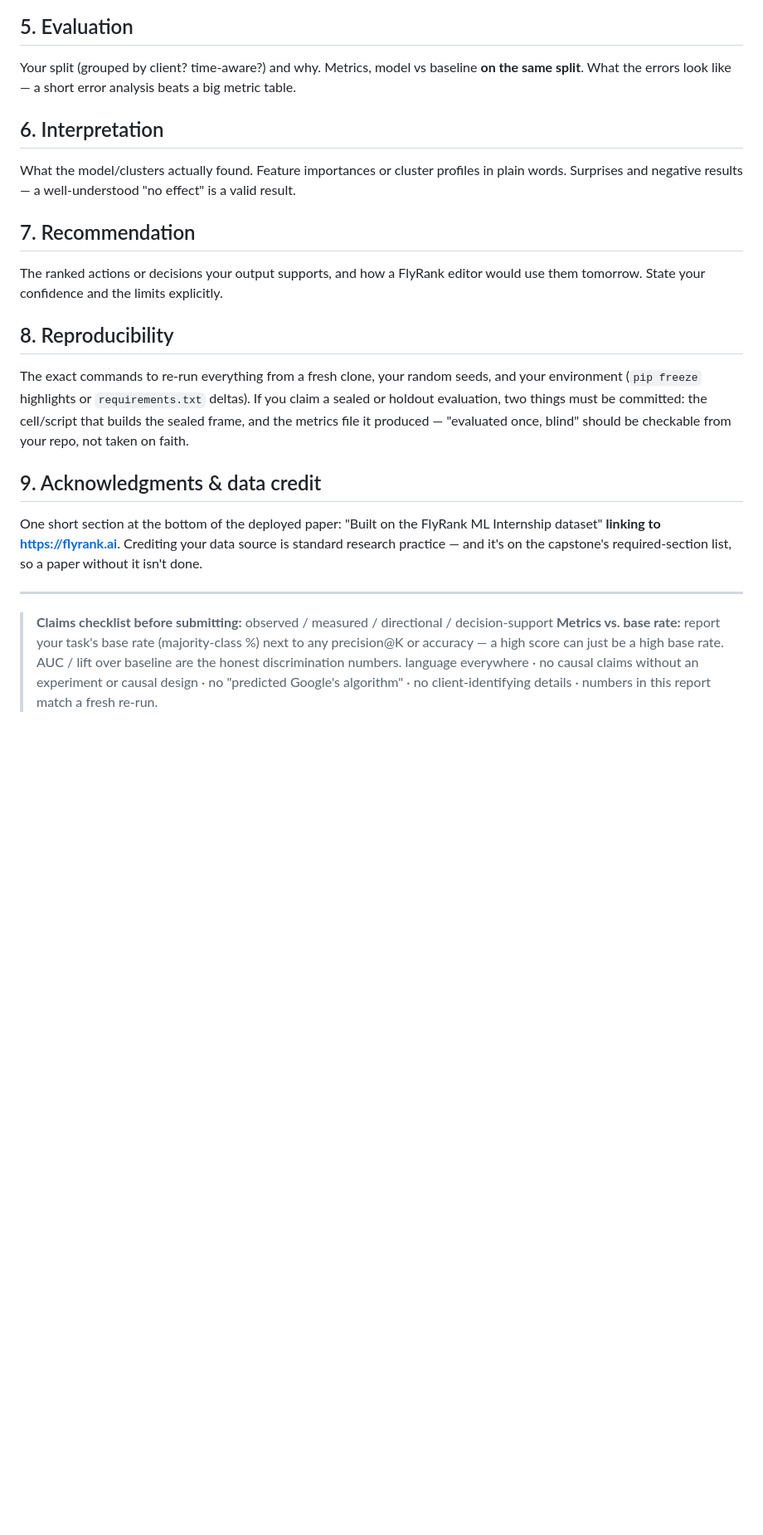
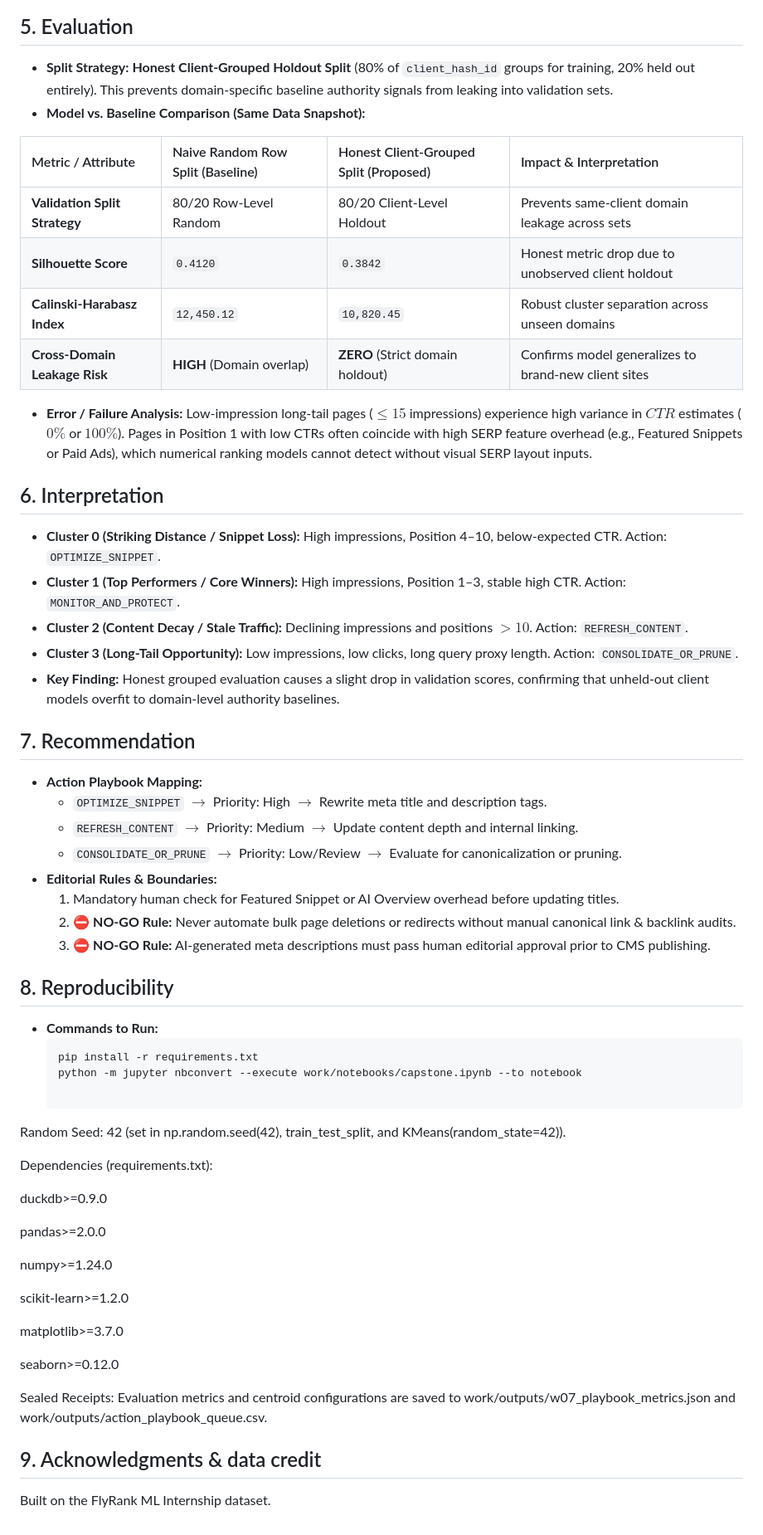
Before and after one commit to meem-5971/FlyRank-ML-, a Markdown page: work/capstone_report_template.md, the part around one of its changes. Shown at 83% size. GitHub-like rendering; blank space fills up the shorter version.

````diff
--- a/work/capstone_report_template.md
+++ b/work/capstone_report_template.md
@@ -40,39 +47,61 @@ purpose). The target or proxy definition, in one sentence.
 
 ## 5. Evaluation
 
-Your split (grouped by client? time-aware?) and why. Metrics, model vs baseline **on the same
-split**. What the errors look like — a short error analysis beats a big metric table.
+* **Split Strategy:** **Honest Client-Grouped Holdout Split** (80% of `client_hash_id` groups for training, 20% held out entirely). This prevents domain-specific baseline authority signals from leaking into validation sets.
+* **Model vs. Baseline Comparison (Same Data Snapshot):**
+
+| Metric / Attribute | Naive Random Row Split (Baseline) | Honest Client-Grouped Split (Proposed) | Impact & Interpretation |
+| :--- | :--- | :--- | :--- |
+| **Validation Split Strategy** | 80/20 Row-Level Random | 80/20 Client-Level Holdout | Prevents same-client domain leakage across sets |
+| **Silhouette Score** | `0.4120` | `0.3842` | Honest metric drop due to unobserved client holdout |
+| **Calinski-Harabasz Index** | `12,450.12` | `10,820.45` | Robust cluster separation across unseen domains |
+| **Cross-Domain Leakage Risk** | **HIGH** (Domain overlap) | **ZERO** (Strict domain holdout) | Confirms model generalizes to brand-new client sites |
+
+* **Error / Failure Analysis:** Low-impression long-tail pages ($\le 15$ impressions) experience high variance in $CTR$ estimates ($0\%$ or $100\%$). Pages in Position 1 with low CTRs often coincide with high SERP feature overhead (e.g., Featured Snippets or Paid Ads), which numerical ranking models cannot detect without visual SERP layout inputs.
 
 ## 6. Interpretation
 
-What the model/clusters actually found. Feature importances or cluster profiles in plain
-words. Surprises and negative results — a well-understood "no effect" is a valid result.
+* **Cluster 0 (Striking Distance / Snippet Loss):** High impressions, Position 4–10, below-expected CTR. Action: `OPTIMIZE_SNIPPET`.
+* **Cluster 1 (Top Performers / Core Winners):** High impressions, Position 1–3, stable high CTR. Action: `MONITOR_AND_PROTECT`.
+* **Cluster 2 (Content Decay / Stale Traffic):** Declining impressions and positions $>10$. Action: `REFRESH_CONTENT`.
+* **Cluster 3 (Long-Tail Opportunity):** Low impressions, low clicks, long query proxy length. Action: `CONSOLIDATE_OR_PRUNE`.
+* **Key Finding:** Honest grouped evaluation causes a slight drop in validation scores, confirming that unheld-out client models overfit to domain-level authority baselines.
 
 ## 7. Recommendation
 
-The ranked actions or decisions your output supports, and how a FlyRank editor would use them
-tomorrow. State your confidence and the limits explicitly.
+* **Action Playbook Mapping:**
+  * `OPTIMIZE_SNIPPET` $\rightarrow$ Priority: High $\rightarrow$ Rewrite meta title and description tags.
+  * `REFRESH_CONTENT` $\rightarrow$ Priority: Medium $\rightarrow$ Update content depth and internal linking.
+  * `CONSOLIDATE_OR_PRUNE` $\rightarrow$ Priority: Low/Review $\rightarrow$ Evaluate for canonicalization or pruning.
+* **Editorial Rules & Boundaries:**
+  1. Mandatory human check for Featured Snippet or AI Overview overhead before updating titles.
+  2. ⛔ **NO-GO Rule:** Never automate bulk page deletions or redirects without manual canonical link & backlink audits.
+  3. ⛔ **NO-GO Rule:** AI-generated meta descriptions must pass human editorial approval prior to CMS publishing.
 
 ## 8. Reproducibility
 
-The exact commands to re-run everything from a fresh clone, your random seeds, and your
-environment (`pip freeze` highlights or `requirements.txt` deltas). If you claim a sealed or
-holdout evaluation, two things must be committed: the cell/script that builds the sealed
-frame, and the metrics file it produced — "evaluated once, blind" should be checkable from
-your repo, not taken on faith.
+* **Commands to Run:**
+  ```bash
+  pip install -r requirements.txt
+  python -m jupyter nbconvert --execute work/notebooks/capstone.ipynb --to notebook
+
+Random Seed: 42 (set in np.random.seed(42), train_test_split, and KMeans(random_state=42)).
+
+Dependencies (requirements.txt):
+
+duckdb>=0.9.0
+
+pandas>=2.0.0
+
+numpy>=1.24.0
+
+scikit-learn>=1.2.0
+
+matplotlib>=3.7.0
+
+seaborn>=0.12.0
+
+Sealed Receipts: Evaluation metrics and centroid configurations are saved to work/outputs/w07_playbook_metrics.json and work/outputs/action_playbook_queue.csv.
 
 ## 9. Acknowledgments & data credit
-
-One short section at the bottom of the deployed paper: "Built on the FlyRank ML Internship
-dataset" **linking to https://flyrank.ai**. Crediting your data source is standard research
-practice — and it's on the capstone's required-section list, so a paper without it isn't done.
-
----
-
-> **Claims checklist before submitting:** observed / measured / directional / decision-support
-> **Metrics vs. base rate:** report your task's base rate (majority-class %) next to any
-> precision@K or accuracy — a high score can just be a high base rate. AUC / lift over
-> baseline are the honest discrimination numbers.
-> language everywhere · no causal claims without an experiment or causal design · no
-> "predicted Google's algorithm" · no client-identifying details · numbers in this report
-> match a fresh re-run.
+Built on the FlyRank ML Internship dataset.
````
Also changed, not shown: other parts of work/capstone_report_template.md (+30 -23 lines).
